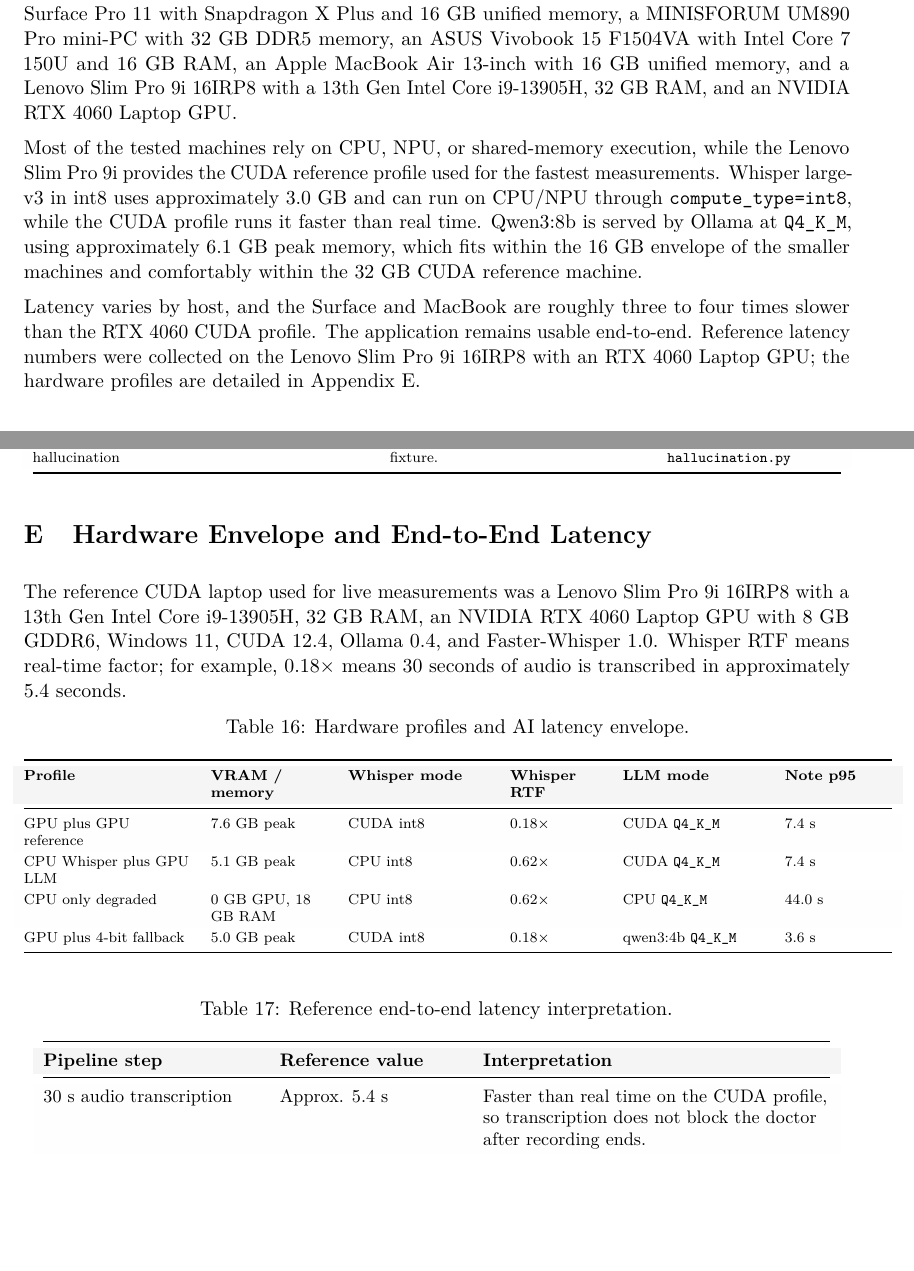
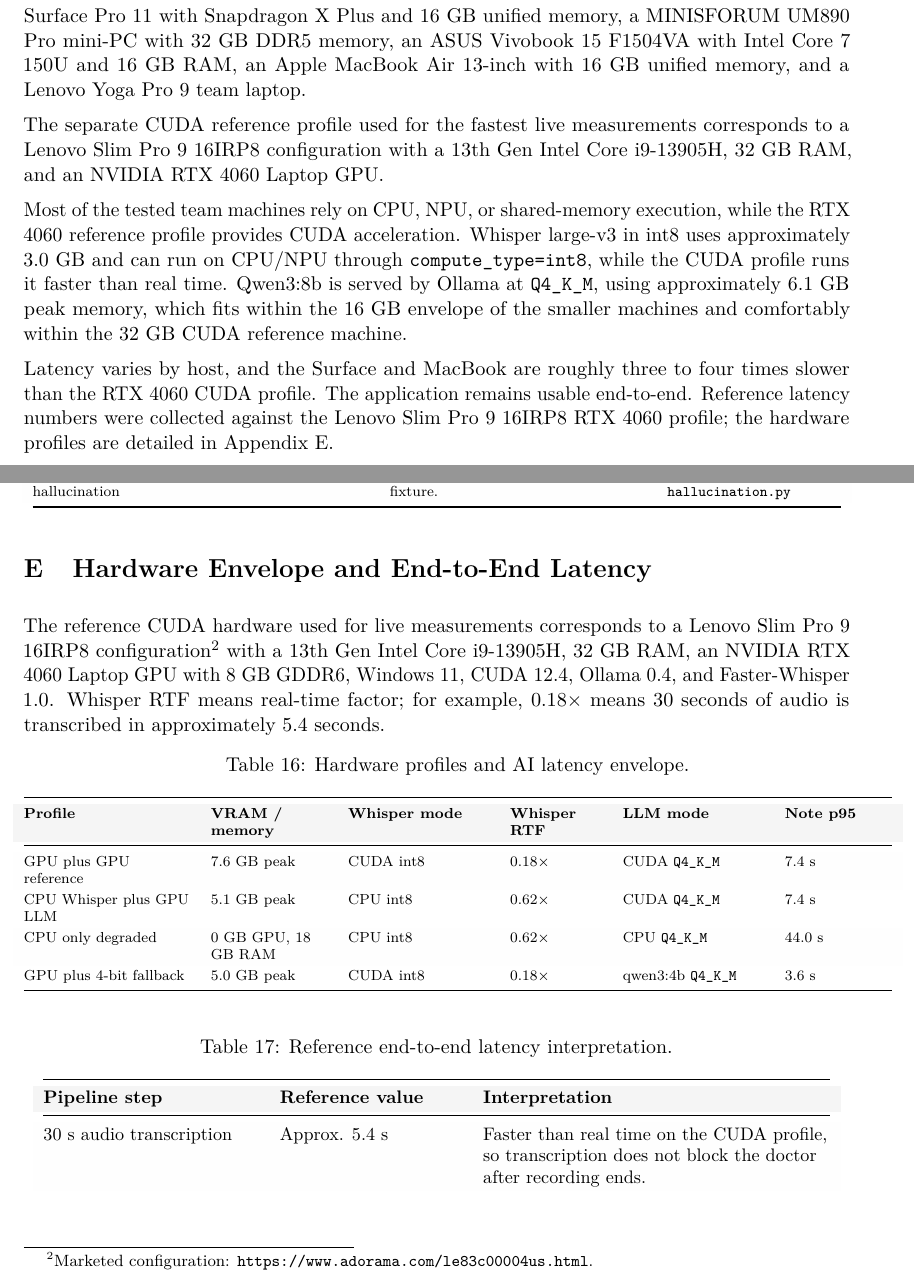
Before and after one commit to Manish-SDU/OPD-VERTEX, a LaTeX thesis (overleaf-report/main.tex, which reads overleaf-report/sections/07-validation.tex, overleaf-report/sections/appendix-validation-details.tex): two parts of pages 35 and 44 of 56, joined at a grey line, cut so that both start at the same text, the shorter picture padded with empty space. Compiled offline with pdfLaTeX; a LaTeX package or settings file that is missing is left out.

Commit message:
Separate validation hardware profiles

```diff
--- a/overleaf-report/sections/07-validation.tex
+++ b/overleaf-report/sections/07-validation.tex
@@ -188,11 +188,13 @@
 \subsection{Hardware Constraints and Deployment Envelope}
 \label{subsec:hardware-deployment-envelope}
 
-The application was tested across the team's personal machines to confirm that it runs on realistic consumer hardware rather than a remote cloud server. The tested devices included a Microsoft Surface Pro 11 with Snapdragon X Plus and 16 GB unified memory, a MINISFORUM UM890 Pro mini-PC with 32 GB DDR5 memory, an ASUS Vivobook 15 F1504VA with Intel Core 7 150U and 16 GB RAM, an Apple MacBook Air 13-inch with 16 GB unified memory, and a Lenovo Slim Pro 9i 16IRP8 with a 13th Gen Intel Core i9-13905H, 32 GB RAM, and an NVIDIA RTX 4060 Laptop GPU.
+The application was tested across the team's personal machines to confirm that it runs on realistic consumer hardware rather than a remote cloud server. The tested devices included a Microsoft Surface Pro 11 with Snapdragon X Plus and 16 GB unified memory, a MINISFORUM UM890 Pro mini-PC with 32 GB DDR5 memory, an ASUS Vivobook 15 F1504VA with Intel Core 7 150U and 16 GB RAM, an Apple MacBook Air 13-inch with 16 GB unified memory, and a Lenovo Yoga Pro 9 team laptop.
 
-Most of the tested machines rely on CPU, NPU, or shared-memory execution, while the Lenovo Slim Pro 9i provides the CUDA reference profile used for the fastest measurements. Whisper large-v3 in int8 uses approximately 3.0 GB and can run on CPU/NPU through \texttt{compute\_type=int8}, while the CUDA profile runs it faster than real time. Qwen3:8b is served by Ollama at \texttt{Q4\_K\_M}, using approximately 6.1 GB peak memory, which fits within the 16 GB envelope of the smaller machines and comfortably within the 32 GB CUDA reference machine.
+The separate CUDA reference profile used for the fastest live measurements corresponds to a Lenovo Slim Pro 9 16IRP8 configuration with a 13th Gen Intel Core i9-13905H, 32 GB RAM, and an NVIDIA RTX 4060 Laptop GPU.
 
-Latency varies by host, and the Surface and MacBook are roughly three to four times slower than the RTX 4060 CUDA profile. The application remains usable end-to-end. Reference latency numbers were collected on the Lenovo Slim Pro 9i 16IRP8 with an RTX 4060 Laptop GPU; the hardware profiles are detailed in \appref{app:hardware-envelope}.
+Most of the tested team machines rely on CPU, NPU, or shared-memory execution, while the RTX 4060 reference profile provides CUDA acceleration. Whisper large-v3 in int8 uses approximately 3.0 GB and can run on CPU/NPU through \texttt{compute\_type=int8}, while the CUDA profile runs it faster than real time. Qwen3:8b is served by Ollama at \texttt{Q4\_K\_M}, using approximately 6.1 GB peak memory, which fits within the 16 GB envelope of the smaller machines and comfortably within the 32 GB CUDA reference machine.
+
+Latency varies by host, and the Surface and MacBook are roughly three to four times slower than the RTX 4060 CUDA profile. The application remains usable end-to-end. Reference latency numbers were collected against the Lenovo Slim Pro 9 16IRP8 RTX 4060 profile; the hardware profiles are detailed in \appref{app:hardware-envelope}.
 
 \subsection{Performance Benchmarking}
 \label{subsec:performance-benchmarking}
--- a/overleaf-report/sections/appendix-validation-details.tex
+++ b/overleaf-report/sections/appendix-validation-details.tex
@@ -145,7 +145,7 @@
 \section{Hardware Envelope and End-to-End Latency}
 \label{app:hardware-envelope}
 
-The reference CUDA laptop used for live measurements was a Lenovo Slim Pro 9i 16IRP8 with a 13th Gen Intel Core i9-13905H, 32 GB RAM, an NVIDIA RTX 4060 Laptop GPU with 8 GB GDDR6, Windows 11, CUDA 12.4, Ollama 0.4, and Faster-Whisper 1.0. Whisper RTF means real-time factor; for example, $0.18\times$ means 30 seconds of audio is transcribed in approximately 5.4 seconds.
+The reference CUDA hardware used for live measurements corresponds to a Lenovo Slim Pro 9 16IRP8 configuration\footnote{Marketed configuration: \url{https://www.adorama.com/le83c00004us.html}.} with a 13th Gen Intel Core i9-13905H, 32 GB RAM, an NVIDIA RTX 4060 Laptop GPU with 8 GB GDDR6, Windows 11, CUDA 12.4, Ollama 0.4, and Faster-Whisper 1.0. Whisper RTF means real-time factor; for example, $0.18\times$ means 30 seconds of audio is transcribed in approximately 5.4 seconds.
 
 \begingroup
 \scriptsize
```
